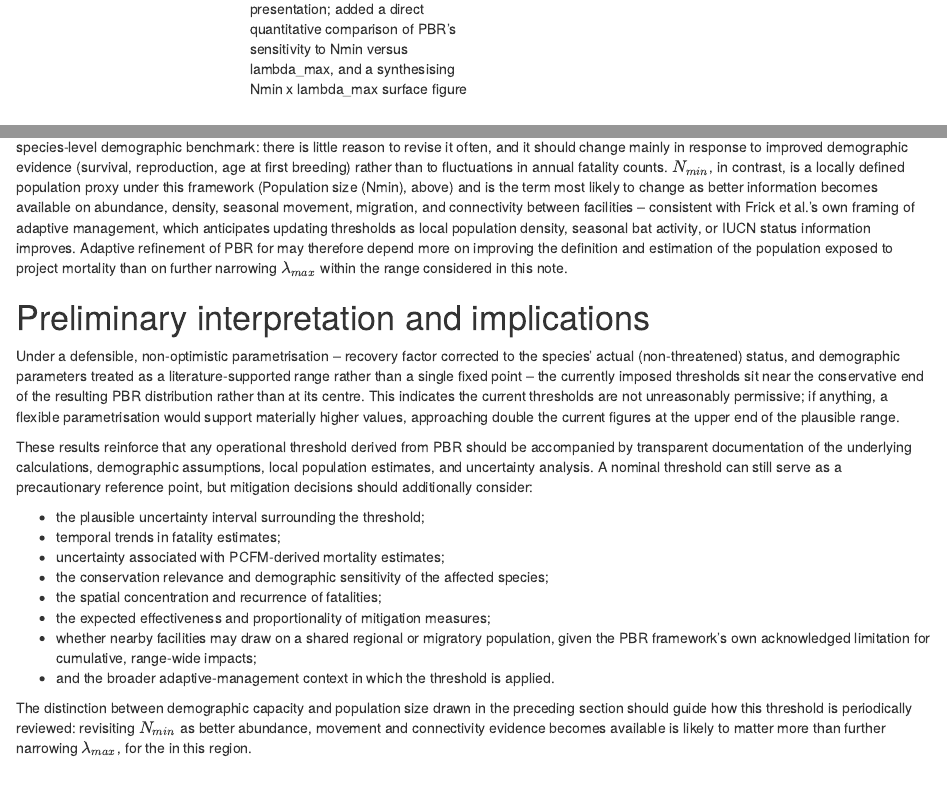
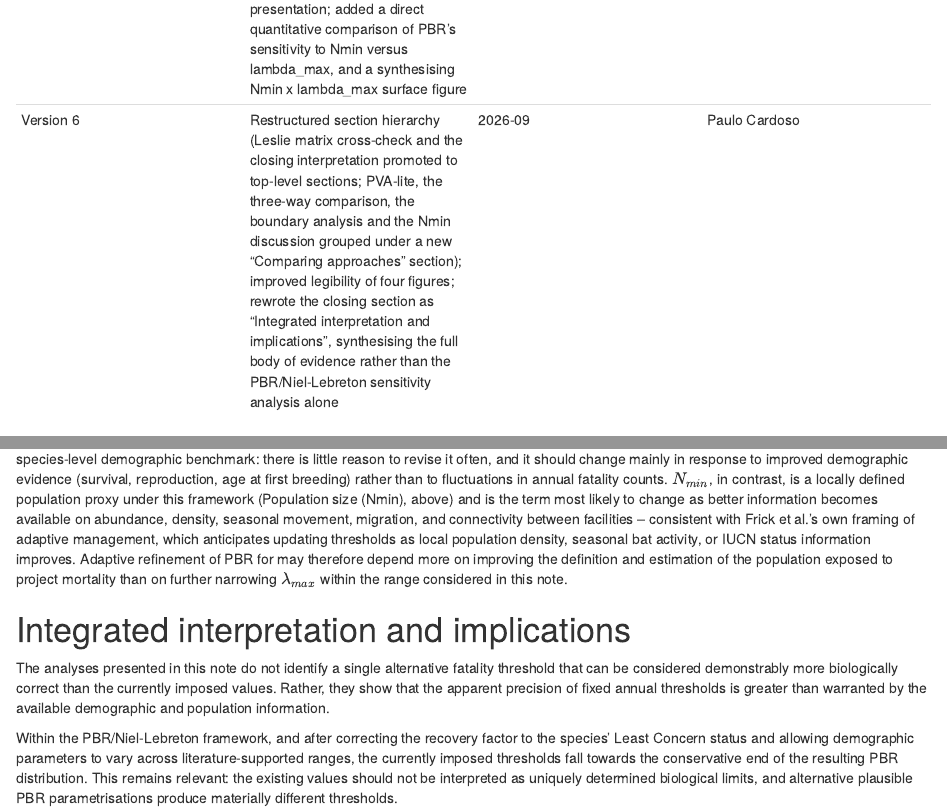
Before and after one commit to pecard/pbr_frick, an R Markdown document (report/pbr_technical_note_template.Rmd): the page in a window 1100 px wide, from 820 px down, and a second part further down, joined at a grey line. Rendered offline with R 4.5, knitr and Pandoc, with nearby package versions; drawn as R Markdown's standard HTML page in place of the format the file asks for; some code elsewhere in the file could not run offline.

Commit message:
Rewrite the closing section as "Integrated interpretation and implications"
Paulo's point after reading Version 5 as a whole: the old closing section
("Preliminary interpretation") was written when the document was mostly a
PBR/Niel-Lebreton sensitivity analysis, and its inference -- thresholds
are conservative, so a flexible parametrisation "would support materially
higher values" -- no longer follows once the Leslie/PVA/boundary/Nmin
analyses are taken into account: the species-specific Leslie model gives
lambda=1.047 (well below the 1.20-1.24 PBR benchmarks), the PVA-lite shows
the thresholds measurably raise decline probability, and Nmin=4,000 is a
reverse-engineered scenario, not an abundance estimate. None of that
establishes a specific higher replacement threshold either -- the
evidence does not identify a single better number in either direction.

Replaces the section with a synthesis that keeps the adaptive-management
argument (undocumented, precautionary thresholds should not be treated as
precise biological boundaries) without claiming the modelling demonstrates
a specific higher number is sustainable. Also swaps one item in the
closing considerations list ("the plausible uncertainty interval
surrounding the threshold" -> "the position of observed mortality
relative to the PBR decision range and the assumptions generating that
range") and adds "the magnitude and persistence of exceedance" as a
leading item. Renamed "Preliminary interpretation and implications" to
"Integrated interpretation and implications", since it now synthesises
the full body of evidence rather than previewing a single analysis.

Co-Authored-By: Claude Sonnet 5 <noreply@anthropic.com>
Claude-Session: https://claude.ai/code/session_01VsWt3Ay6KmcLqZo1LvyAh7

```diff
--- a/report/pbr_technical_note_template.Rmd
+++ b/report/pbr_technical_note_template.Rmd
@@ -85,6 +85,7 @@
 | Version 3 | Added a Leslie-matrix cross-check (validated against the published Dekker & Limpens 2024 model) and a 25-year stochastic PVA-lite projection, with a summary comparison against the PBR/Niel-Lebreton approach | 2026-09 | Paulo Cardoso |
 | Version 4 | Added an inverse demographic boundary analysis on the validated Leslie matrix, and a discussion of Nmin as a source of uncertainty, including Frick et al.'s own definition of local population size and its stated limitation for cumulative impacts across nearby facilities | 2026-09 | Paulo Cardoso |
 | Version 5 | Replaced the kaleido-based 3D response-surface export with a fixed-camera static image; anonymised facility names to Project 1/Project 2 for external presentation; added a direct quantitative comparison of PBR's sensitivity to Nmin versus lambda_max, and a synthesising Nmin x lambda_max surface figure | 2026-09 | Paulo Cardoso |
+| Version 6 | Restructured section hierarchy (Leslie matrix cross-check and the closing interpretation promoted to top-level sections; PVA-lite, the three-way comparison, the boundary analysis and the Nmin discussion grouped under a new "Comparing approaches" section); improved legibility of four figures; rewrote the closing section as "Integrated interpretation and implications", synthesising the full body of evidence rather than the PBR/Niel-Lebreton sensitivity analysis alone | 2026-09 | Paulo Cardoso |
 
 # Context
 
@@ -740,23 +741,19 @@
 mortality than on further narrowing $\lambda_{max}$ within the range
 considered in this note.
 
-# Preliminary interpretation and implications
+# Integrated interpretation and implications
 
-Under a defensible, non-optimistic parametrisation -- recovery factor
-corrected to the species' actual (non-threatened) status, and demographic
-parameters treated as a literature-supported range rather than a single
-fixed point -- the currently imposed thresholds sit near the conservative
-end of the resulting PBR distribution rather than at its centre. This
-indicates the current thresholds are not unreasonably permissive; if
-anything, a flexible parametrisation would support materially higher
-values, approaching double the current figures at the upper end of the
-plausible range.
+The analyses presented in this note do not identify a single alternative
+fatality threshold that can be considered demonstrably more biologically
+correct than the currently imposed values. Rather, they show that the
+apparent precision of fixed annual thresholds is greater than warranted
+by the available demographic and population information.
 
-These results reinforce that any operational threshold derived from PBR
-should be accompanied by transparent documentation of the underlying
-calculations, demographic assumptions, local population estimates, and
-uncertainty analysis. A nominal threshold can still serve as a
-precautionary reference point, but mitigation decisions should
-additionally consider:
+Within the PBR/Niel-Lebreton framework, and after correcting the recovery
+factor to the species' Least Concern status and allowing demographic
+parameters to vary across literature-supported ranges, the currently
+imposed thresholds fall towards the conservative end of the resulting PBR
+distribution. This remains relevant: the existing values should not be
+interpreted as uniquely determined biological limits, and alternative
+plausible PBR parametrisations produce materially different thresholds.
 
-- the plausible uncertainty interval surrounding the threshold;
@@ -765,12 +795,6 @@
 - the conservation relevance and demographic sensitivity of the affected species;
 - the spatial concentration and recurrence of fatalities;
 - the expected effectiveness and proportionality of mitigation measures;
-- whether nearby facilities may draw on a shared regional or migratory population, given the PBR framework's own acknowledged limitation for cumulative, range-wide impacts;
+- evidence of population connectivity, given the PBR framework's own acknowledged limitation for cumulative, range-wide impacts;
 - and the broader adaptive-management context in which the threshold is applied.
 
-The distinction between demographic capacity and population size drawn in
-the preceding section should guide how this threshold is periodically
-reviewed: revisiting $N_{min}$ as better abundance, movement and
-connectivity evidence becomes available is likely to matter more than
-further narrowing $\lambda_{max}$, for the `r params$species_common_name`
-in this region.
```
Also changed, not shown: report/pbr_technical_note_template.Rmd (40 more changed lines).
